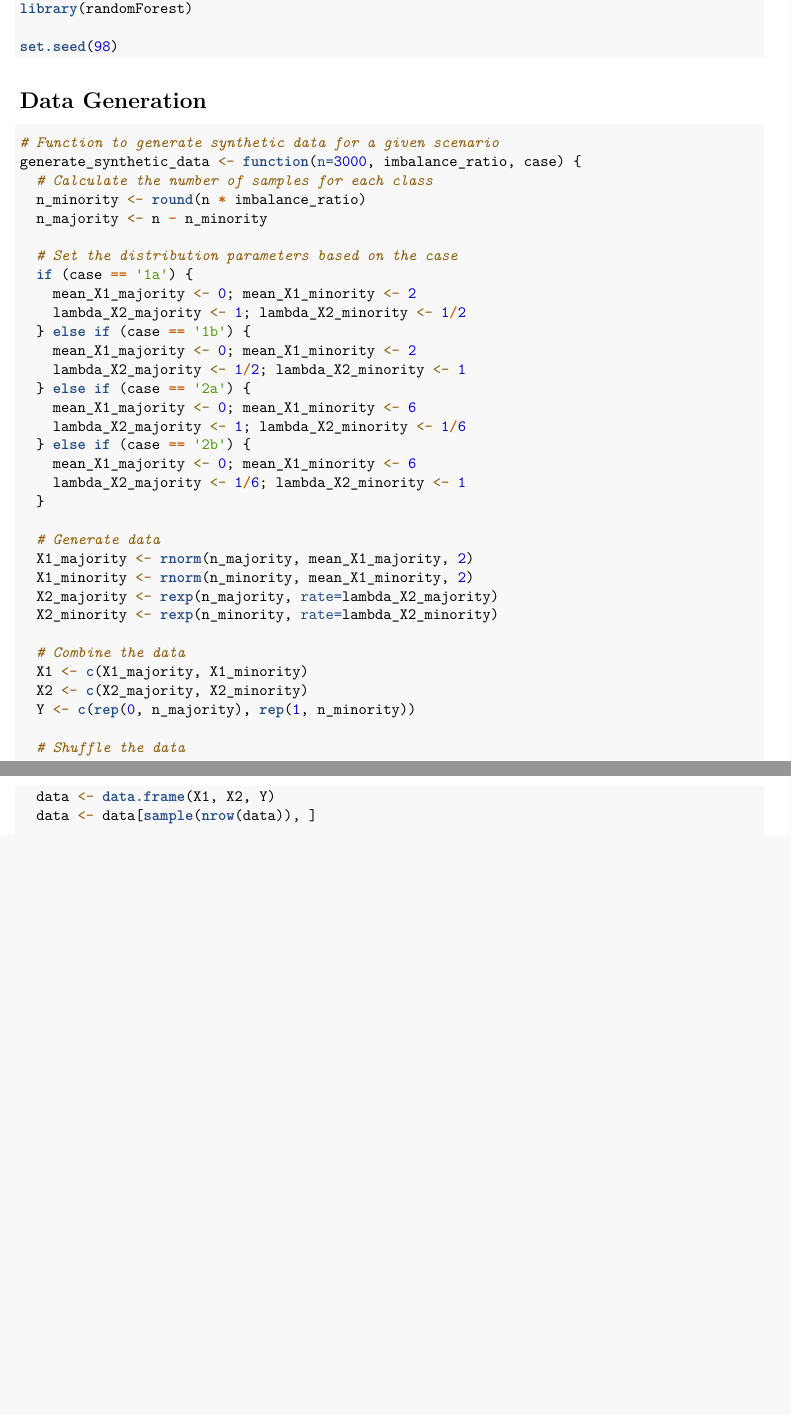
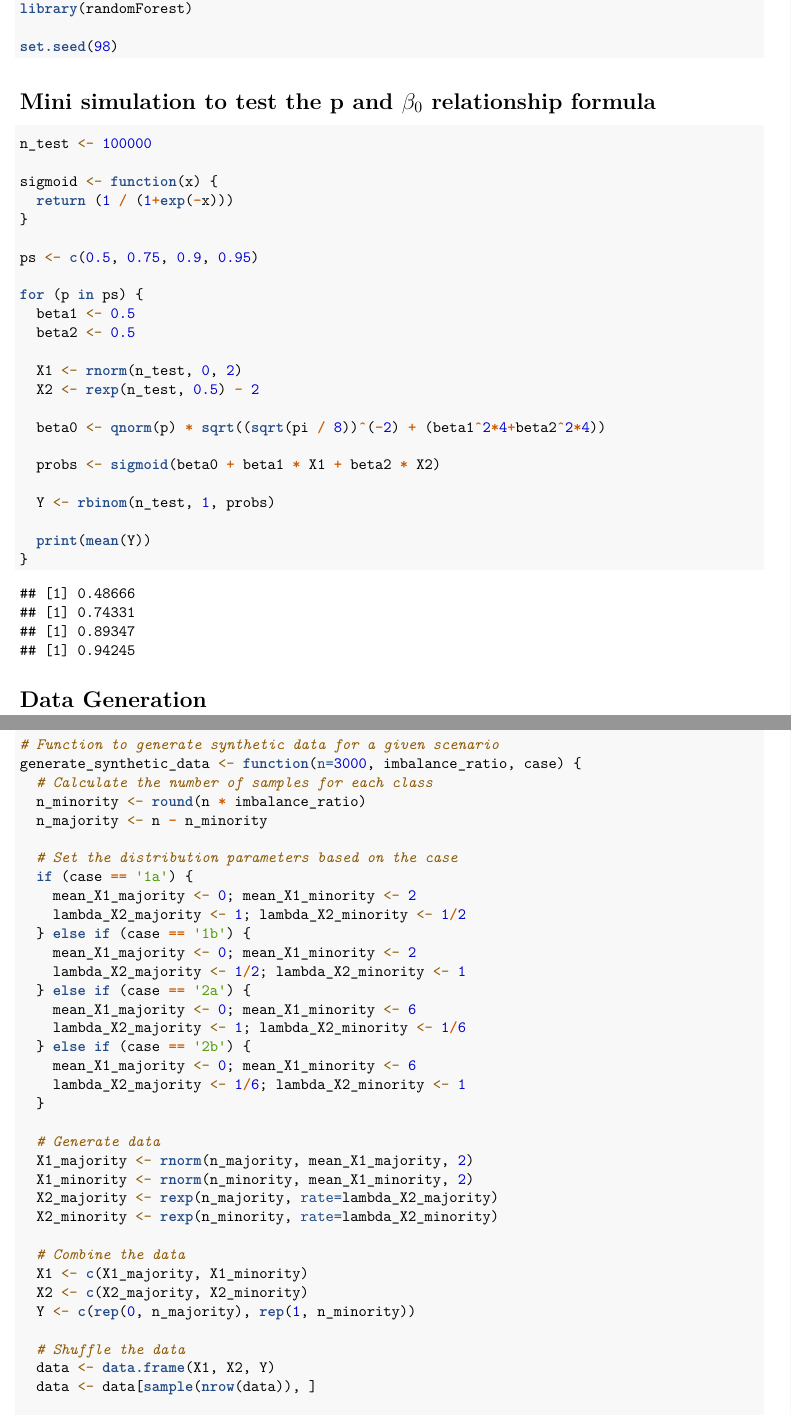
Before and after one commit to cchen2125/stat-98-simulation, an R Markdown document (Simulation?.Rmd): two parts of pages 1 and 2 of 5 before the commit and two parts of pages 1 and 2 of 6 after it, joined at a grey line, cut so that both start at the same text, the shorter picture padded with empty space. Rendered offline with R 4.5, knitr and Pandoc, then LaTeX, with nearby package versions.

Commit message:
Added mini simulation

````diff
--- a/Simulation?.Rmd
+++ b/Simulation?.Rmd
@@ -14,6 +14,35 @@ library(randomForest)
 
 set.seed(98)
 ```
+
+# Mini simulation to test the p and $\beta_0$ relationship formula
+
+```{r}
+n_test <- 100000
+
+sigmoid <- function(x) {
+  return (1 / (1+exp(-x)))
+}
+
+ps <- c(0.5, 0.75, 0.9, 0.95)
+
+for (p in ps) {
+  beta1 <- 0.5
+  beta2 <- 0.5
+
+  X1 <- rnorm(n_test, 0, 2)
+  X2 <- rexp(n_test, 0.5) - 2
+
+  beta0 <- qnorm(p) * sqrt((sqrt(pi / 8))^(-2) + (beta1^2*4+beta2^2*4))
+
+  probs <- sigmoid(beta0 + beta1 * X1 + beta2 * X2)
+
+  Y <- rbinom(n_test, 1, probs)
+
+  print(mean(Y))
+}
+```
+
 
 # Data Generation
 
````
